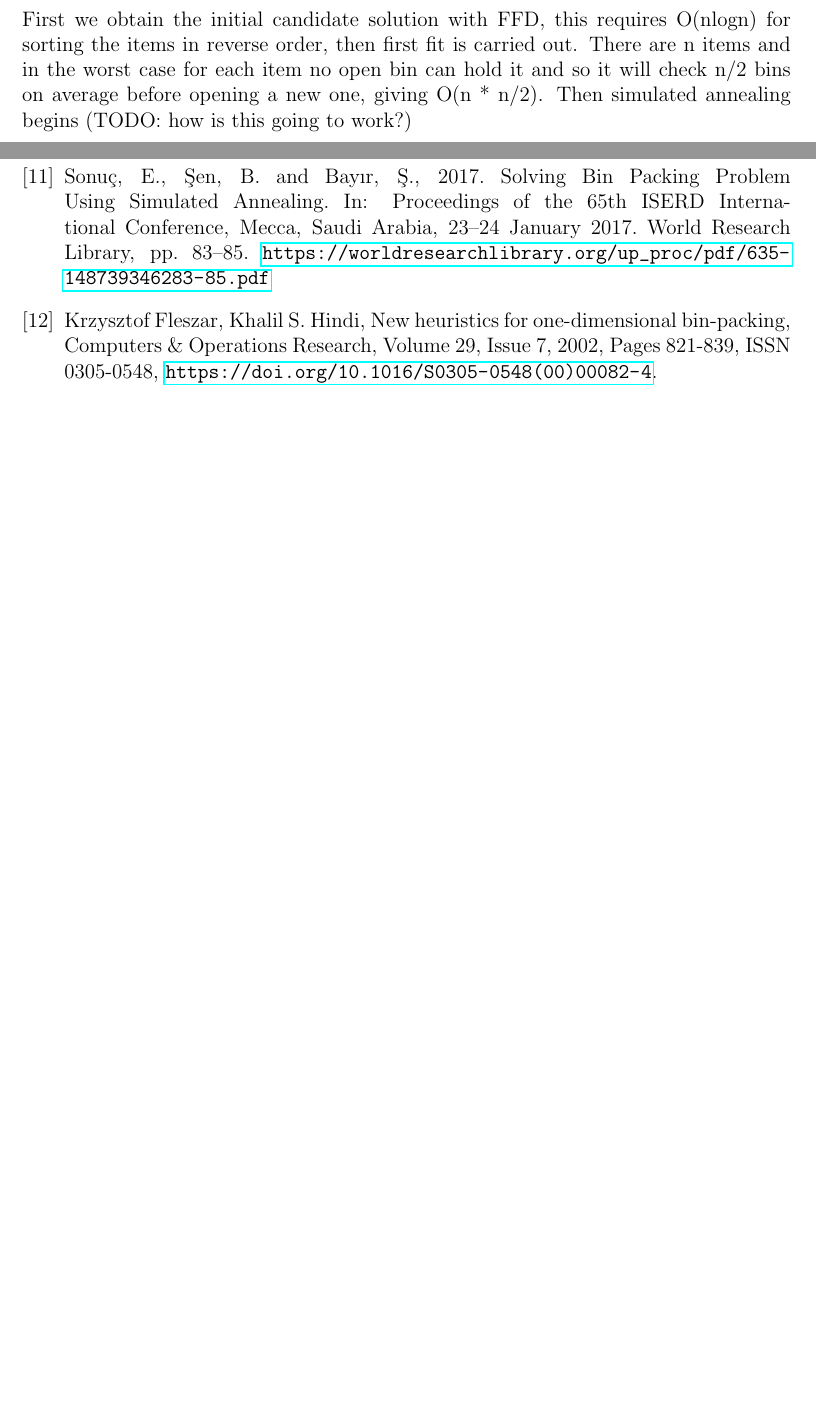
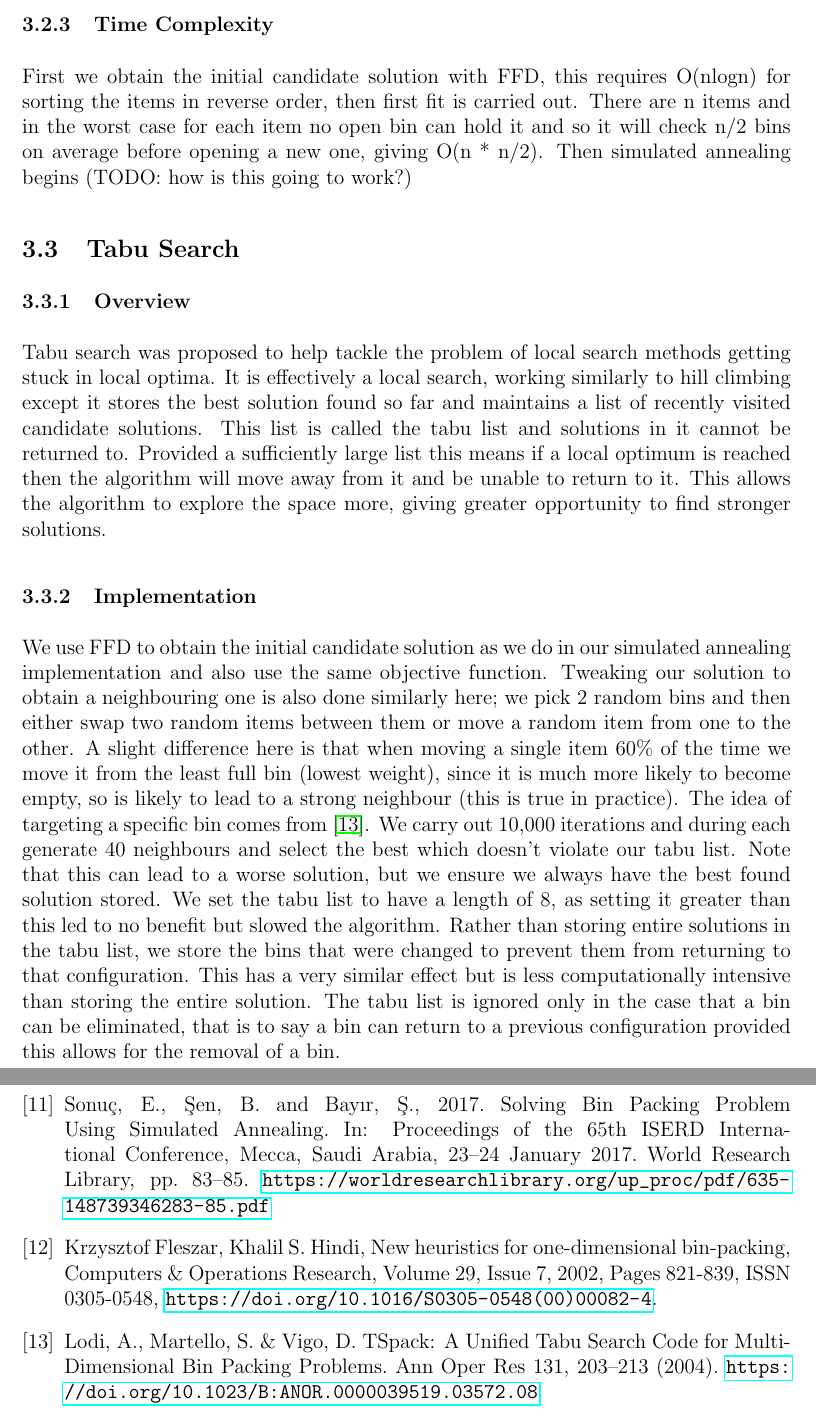
Before and after one commit to JoshuaRaybould/1D-Bin-Packing-Human-Vs-LLM-Algorithms, a LaTeX document (main.tex): two parts of pages 7 and 10 of 10 before the commit and two parts of pages 7 and 10 of 11 after it, joined at a grey line, cut at the place of the change, the shorter picture padded with empty space. Compiled offline with pdfLaTeX.

Commit message:
update report to include Tabu Search

```diff
--- a/main.tex
+++ b/main.tex
@@ -113,6 +113,16 @@ Moreover, we need to define the general parameters present in simulated annealin
 
 First we obtain the initial candidate solution with FFD, this requires O(nlogn) for sorting the items in reverse order, then first fit is carried out. There are n items and in the worst case for each item no open bin can hold it and so it will check n/2 bins on average before opening a new one, giving O(n * n/2). Then simulated annealing begins (TODO: how is this going to work?)
 
+\subsection{Tabu Search}
+
+\subsubsection{Overview}
+
+Tabu search was proposed to help tackle the problem of local search methods getting stuck in local optima. It is effectively a local search, working similarly to hill climbing except it stores the best solution found so far and maintains a list of recently visited candidate solutions. This list is called the tabu list and solutions in it cannot be returned to. Provided a sufficiently large list this means if a local optimum is reached then the algorithm will move away from it and be unable to return to it. This allows the algorithm to explore the space more, giving greater opportunity to find stronger solutions.
+
+\subsubsection{Implementation}
+
+We use FFD to obtain the initial candidate solution as we do in our simulated annealing implementation and also use the same objective function. Tweaking our solution to obtain a neighbouring one is also done similarly here; we pick 2 random bins and then either swap two random items between them or move a random item from one to the other. A slight difference here is that when moving a single item 60\% of the time we move it from the least full bin (lowest weight), since it is much more likely to become empty, so is likely to lead to a strong neighbour (this is true in practice). The idea of targeting a specific bin comes from \cite{lodi}. We carry out 10,000 iterations and during each generate 40 neighbours and select the best which doesn’t violate our tabu list. Note that this can lead to a worse solution, but we ensure we always have the best found solution stored. We set the tabu list to have a length of 8, as setting it greater than this led to no benefit but slowed the algorithm. Rather than storing entire solutions in the tabu list, we store the bins that were changed to prevent them from returning to that configuration. This has a very similar effect but is less computationally intensive than storing the entire solution. The tabu list is ignored only in the case that a bin can be eliminated, that is to say a bin can return to a previous configuration provided this allows for the removal of a bin.
+
 \subsection{Grouping Genetic Algorithm}
 
 \subsubsection{Overview}
@@ -159,6 +169,8 @@ When it comes to crossover we use two point crossover, where you pick a start an
 
 \bibitem{kryz} Krzysztof Fleszar, Khalil S. Hindi, New heuristics for one-dimensional bin-packing, Computers \& Operations Research, Volume 29, Issue 7, 2002, Pages 821-839, ISSN 0305-0548, \url{https://doi.org/10.1016/S0305-0548(00)00082-4}.
 
+\bibitem{lodi} Lodi, A., Martello, S. \& Vigo, D. TSpack: A Unified Tabu Search Code for Multi-Dimensional Bin Packing Problems. Ann Oper Res 131, 203–213 (2004). \url{https://doi.org/10.1023/B:ANOR.0000039519.03572.08}
+
 \bibitem{algafter} Algorithm Afternoon, n.d. Chapter 2: Temperature and Cooling Schedules. In: Simulated Annealing Afternoon: A Practical Guide for Software Developers. AlgorithmAfternoon.com. Available at: \url{https://algorithmafternoon.com/books/simulated\_annealing/chapter02/}
 
 \bibitem{dosa} D\'osa, G. (2007). The tight bound of First Fit Decreasing bin-packing algorithm is FFD(I) $\leq$ 11/9 OPT(I) + 6/9. In B. Chen, M. Paterson, \& G. Zhang (Eds.), \textit{Combinatorics, Algorithms, Probabilistic and Experimental Methodologies (ESCAPE 2007)} (Lecture Notes in Computer Science, vol.~4614, pp.~1--11). Springer, Berlin, Heidelberg. \url{https://doi.org/10.1007/978-3-540-74450-4\_1}
```
